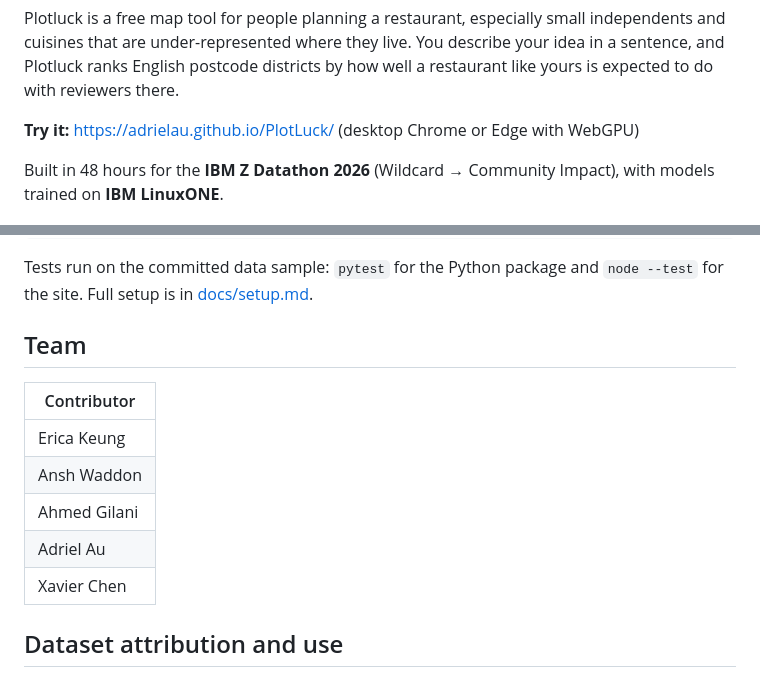
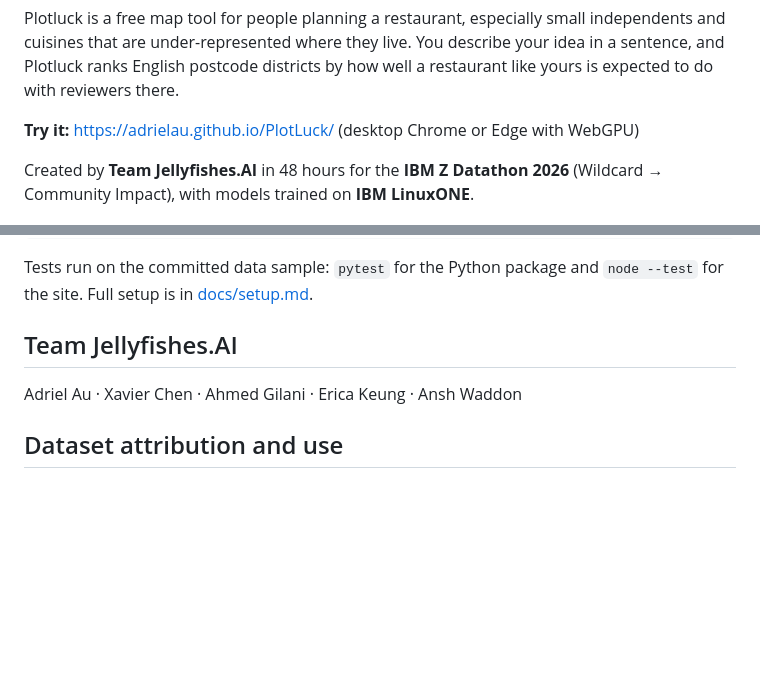
Before and after one commit to AdrielAu/PlotLuck, a Markdown page: README.md, 2 parts joined by grey strips. Rendered like a GitHub page; blank space fills up the shorter version.

Commit message:
docs: credit Team Jellyfishes.AI and list the team on one line
Co-Authored-By: Claude Opus 5.5 <noreply@anthropic.com>

```diff
--- a/README.md
+++ b/README.md
@@ -6,7 +6,7 @@ Plotluck is a free map tool for people planning a restaurant, especially small i
 
 **Try it:** https://adrielau.github.io/PlotLuck/ (desktop Chrome or Edge with WebGPU)
 
-Built in 48 hours for the **IBM Z Datathon 2026** (Wildcard → Community Impact), with models trained on **IBM LinuxONE**.
+Created by **Team Jellyfishes.AI** in 48 hours for the **IBM Z Datathon 2026** (Wildcard → Community Impact), with models trained on **IBM LinuxONE**.
 
 ![The results map for a Chinese restaurant in Manchester, showing why M20 ranks first](docs/images/results.png)
 
@@ -83,15 +83,9 @@ python -m http.server --directory web 8000
 
 Tests run on the committed data sample: `pytest` for the Python package and `node --test` for the site. Full setup is in [docs/setup.md](docs/setup.md).
 
-## Team
+## Team Jellyfishes.AI
 
-| Contributor |
-|---|
-| Erica Keung |
-| Ansh Waddon |
-| Ahmed Gilani |
-| Adriel Au |
-| Xavier Chen |
+Adriel Au · Xavier Chen · Ahmed Gilani · Erica Keung · Ansh Waddon
 
 ## Dataset attribution and use
 
```
